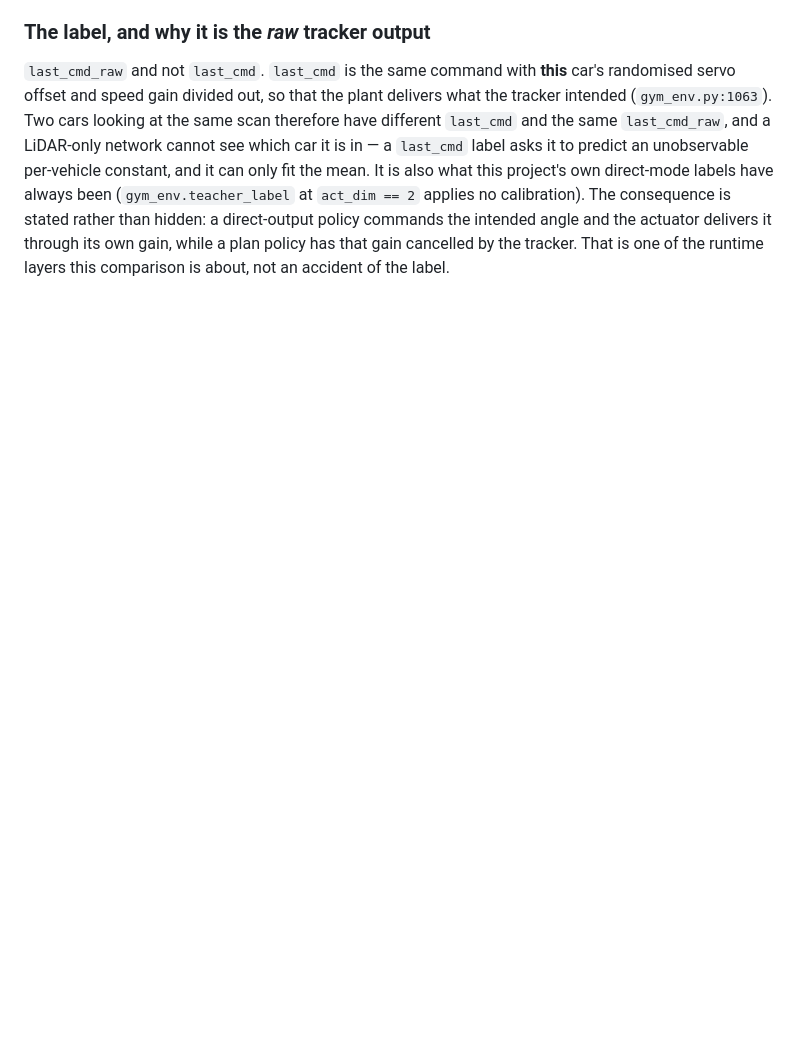
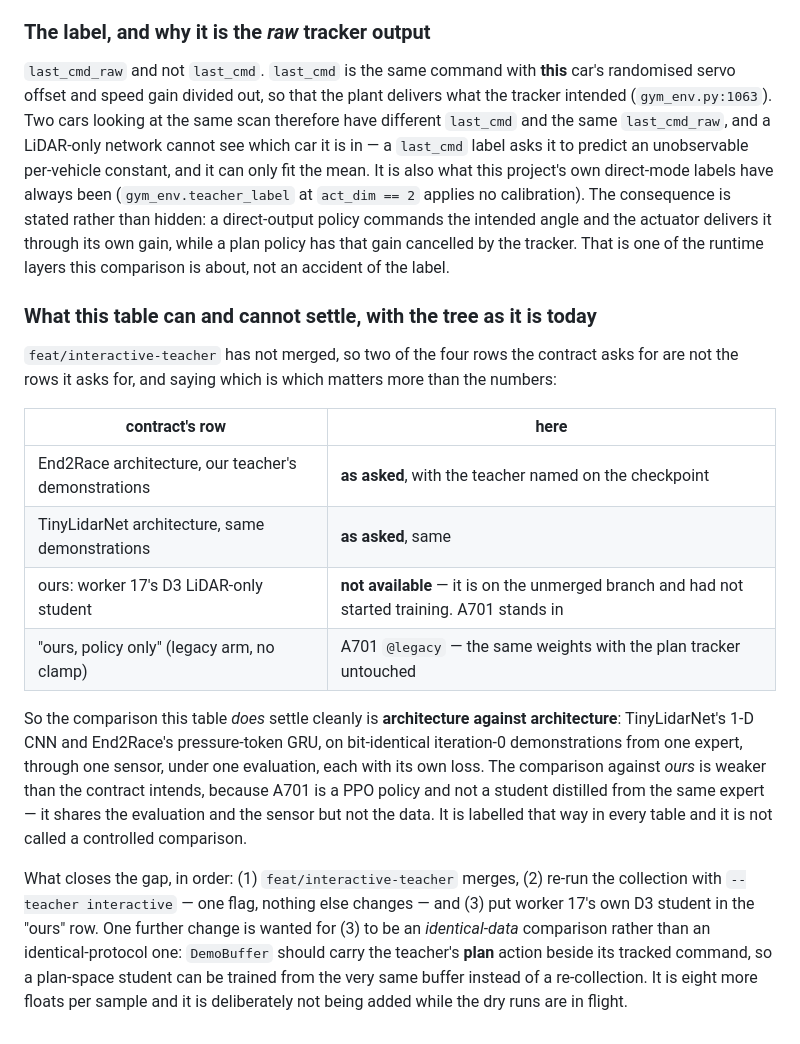
Before and after one commit to shchon11/F1tenth_E2E, a Markdown page: docs/research/baselines-2026-09-15.md, the part around the change. Drawn GitHub-style; blank space fills up the shorter version.

Commit message:
Say what the fair table can and cannot settle with the tree as it is
`feat/interactive-teacher` has not merged and worker 17's D3 student does not exist yet, so two of
the four rows the contract asks for are stand-ins. The architecture-against-architecture comparison
is clean -- one expert, bit-identical iteration-0 demonstrations, one sensor, one evaluation, each
network with its own loss. The comparison against ours is weaker than intended, because A701 is a
PPO policy and not a student distilled from the same expert, and it is labelled that way rather
than presented as controlled.

The three steps that close the gap are written down, including the one change wanted for an
identical-DATA rather than identical-protocol comparison: `DemoBuffer` carrying the teacher's plan
action beside its tracked command, so a plan-space student trains from the very same buffer.

Co-Authored-By: Claude Opus 5 <noreply@anthropic.com>
Claude-Session: https://claude.ai/code/session_01R9R2NpPqDMBtzi4mGkU2Fs

```diff
--- a/docs/research/baselines-2026-09-15.md
+++ b/docs/research/baselines-2026-09-15.md
@@ -274,4 +274,31 @@ direct-output policy commands the intended angle and the actuator delivers it th
 while a plan policy has that gain cancelled by the tracker. That is one of the runtime layers this
 comparison is about, not an accident of the label.
 
+### What this table can and cannot settle, with the tree as it is today
+
+`feat/interactive-teacher` has not merged, so two of the four rows the contract asks for are not the
+rows it asks for, and saying which is which matters more than the numbers:
+
+| contract's row | here |
+| --- | --- |
+| End2Race architecture, our teacher's demonstrations | **as asked**, with the teacher named on the checkpoint |
+| TinyLidarNet architecture, same demonstrations | **as asked**, same |
+| ours: worker 17's D3 LiDAR-only student | **not available** — it is on the unmerged branch and had not started training. A701 stands in |
+| "ours, policy only" (legacy arm, no clamp) | A701 `@legacy` — the same weights with the plan tracker untouched |
+
+So the comparison this table *does* settle cleanly is **architecture against architecture**:
+TinyLidarNet's 1-D CNN and End2Race's pressure-token GRU, on bit-identical iteration-0
+demonstrations from one expert, through one sensor, under one evaluation, each with its own loss.
+The comparison against *ours* is weaker than the contract intends, because A701 is a PPO policy and
+not a student distilled from the same expert — it shares the evaluation and the sensor but not the
+data. It is labelled that way in every table and it is not called a controlled comparison.
+
+What closes the gap, in order: (1) `feat/interactive-teacher` merges, (2) re-run the collection with
+`--teacher interactive` — one flag, nothing else changes — and (3) put worker 17's own D3 student in
+the "ours" row. One further change is wanted for (3) to be an *identical-data* comparison rather
+than an identical-protocol one: `DemoBuffer` should carry the teacher's **plan** action beside its
+tracked command, so a plan-space student can be trained from the very same buffer instead of a
+re-collection. It is eight more floats per sample and it is deliberately not being added while the
+dry runs are in flight.
+
 <!-- D3 TABLE: filled when the runs finish -->
```
